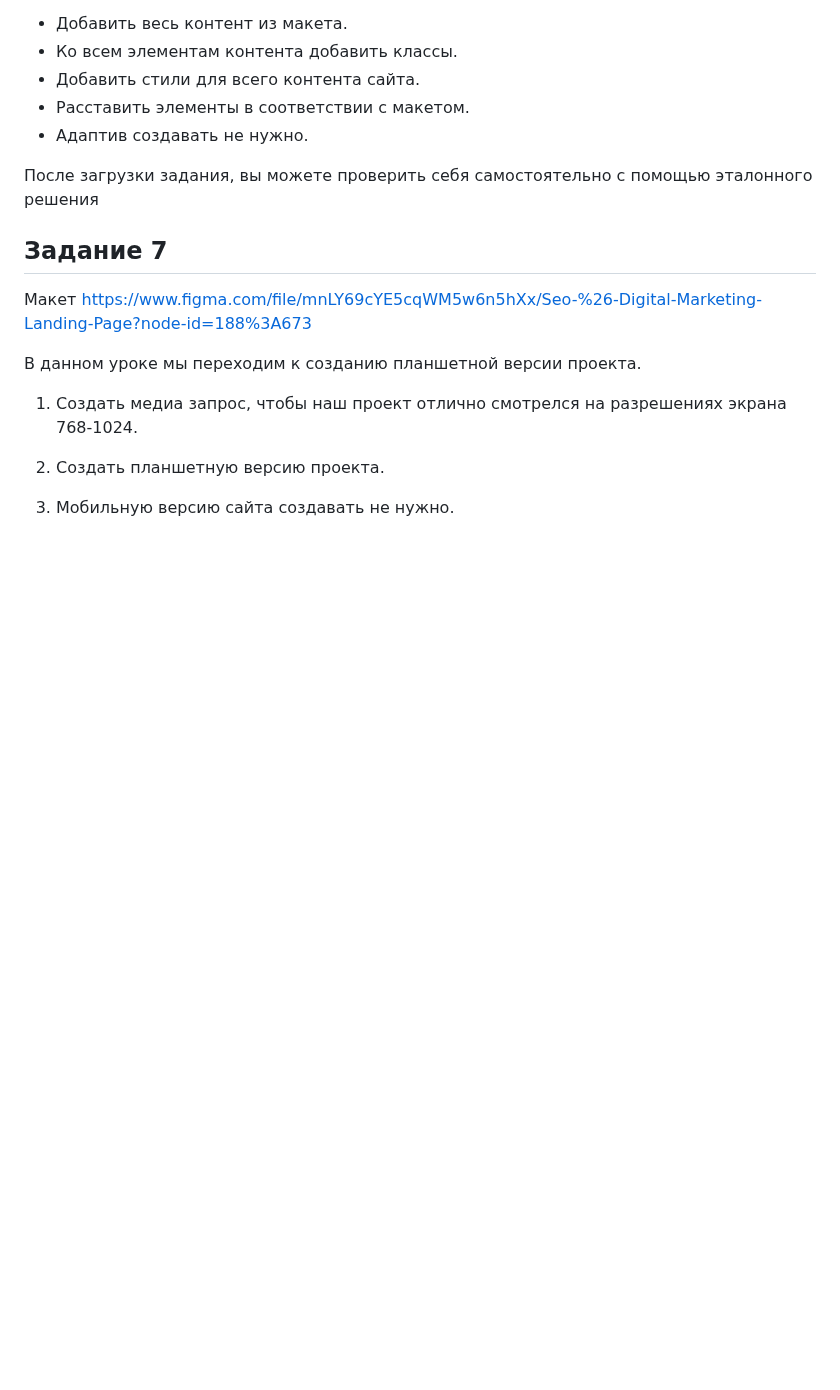
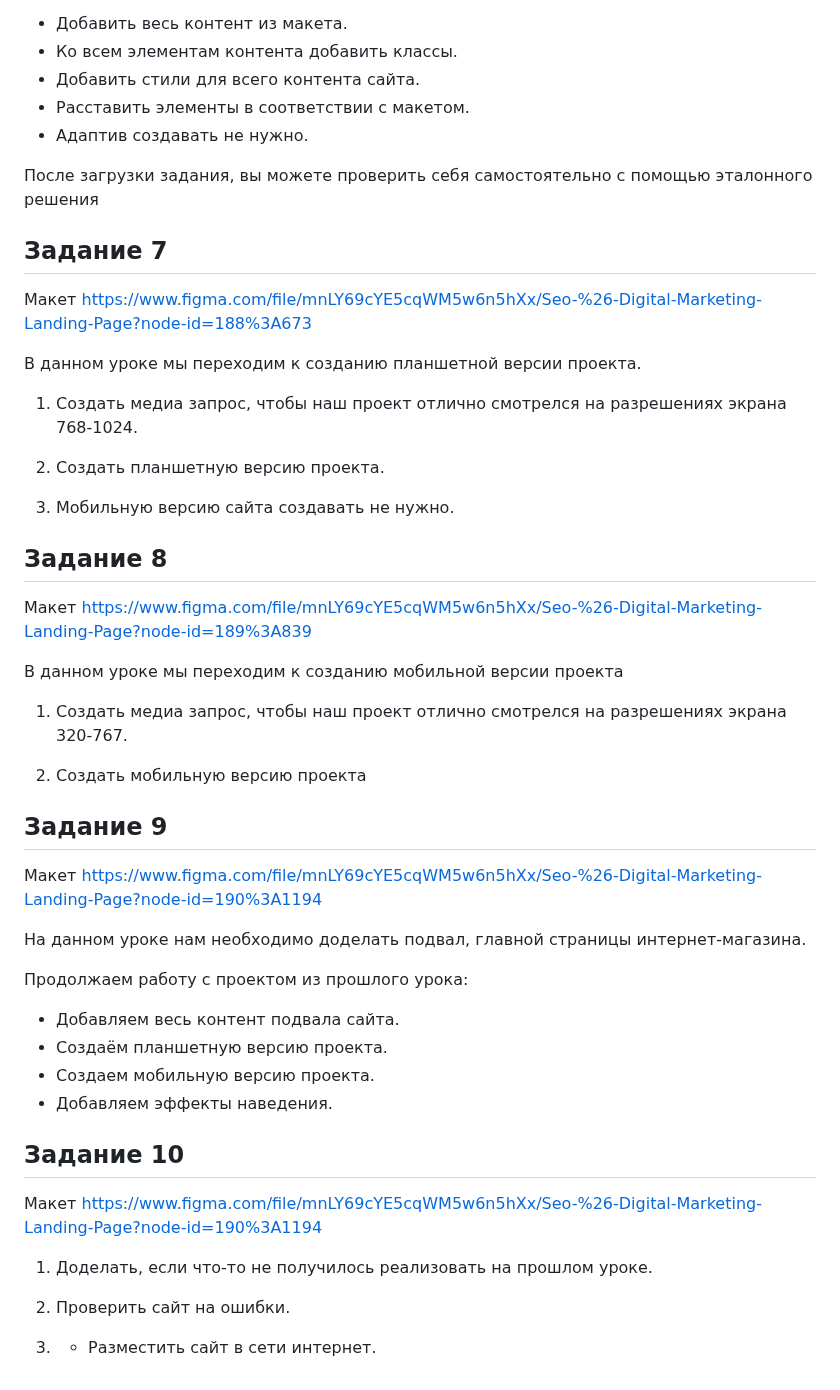
Before and after one commit to AleksnikaPro/HTML-CSS_2023, a Markdown page: README.md, the part around the change. Rendered like a GitHub page; blank space fills up the shorter version.

```diff
--- a/README.md
+++ b/README.md
@@ -122,3 +122,35 @@ https://www.figma.com/file/mnLY69cYE5cqWM5w6n5hXx/Seo-%26-Digital-Marketing-Land
 2. Создать планшетную версию проекта.
 
 3. Мобильную версию сайта создавать не нужно.
+
+## Задание 8 ##
+
+Макет https://www.figma.com/file/mnLY69cYE5cqWM5w6n5hXx/Seo-%26-Digital-Marketing-Landing-Page?node-id=189%3A839
+
+В данном уроке мы переходим к созданию мобильной версии проекта
+
+1. Создать медиа запрос, чтобы наш проект отлично смотрелся на разрешениях экрана 320-767.
+
+2. Создать мобильную версию проекта
+
+## Задание 9 ##
+
+Макет https://www.figma.com/file/mnLY69cYE5cqWM5w6n5hXx/Seo-%26-Digital-Marketing-Landing-Page?node-id=190%3A1194
+
+На данном уроке нам необходимо доделать подвал, главной страницы интернет-магазина.
+
+Продолжаем работу с проектом из прошлого урока:
+* Добавляем весь контент подвала сайта.
+* Создаём планшетную версию проекта.
+* Создаем мобильную версию проекта.
+* Добавляем эффекты наведения.
+
+## Задание 10 ##
+
+Макет https://www.figma.com/file/mnLY69cYE5cqWM5w6n5hXx/Seo-%26-Digital-Marketing-Landing-Page?node-id=190%3A1194
+
+1. Доделать, если что-то не получилось реализовать на прошлом уроке.
+
+2. Проверить сайт на ошибки.
+
+3. * Разместить сайт в сети интернет.
```
